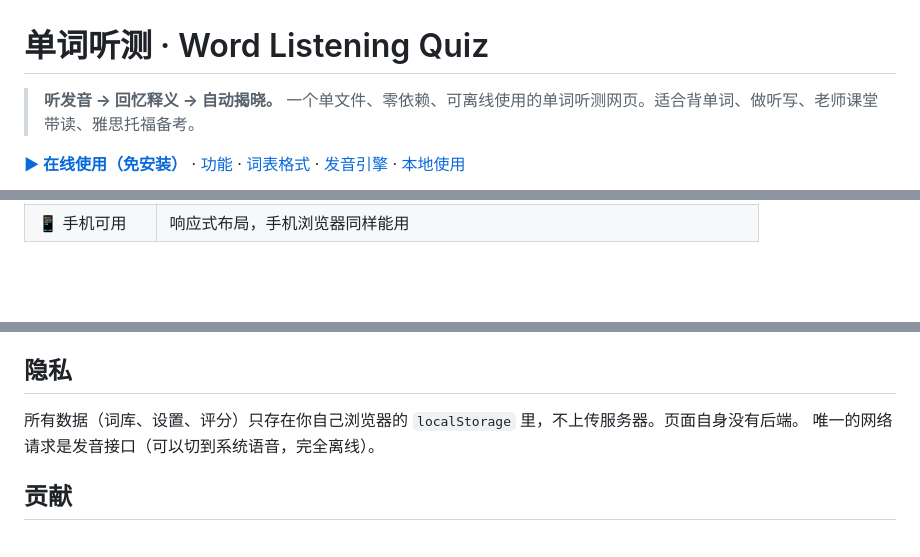
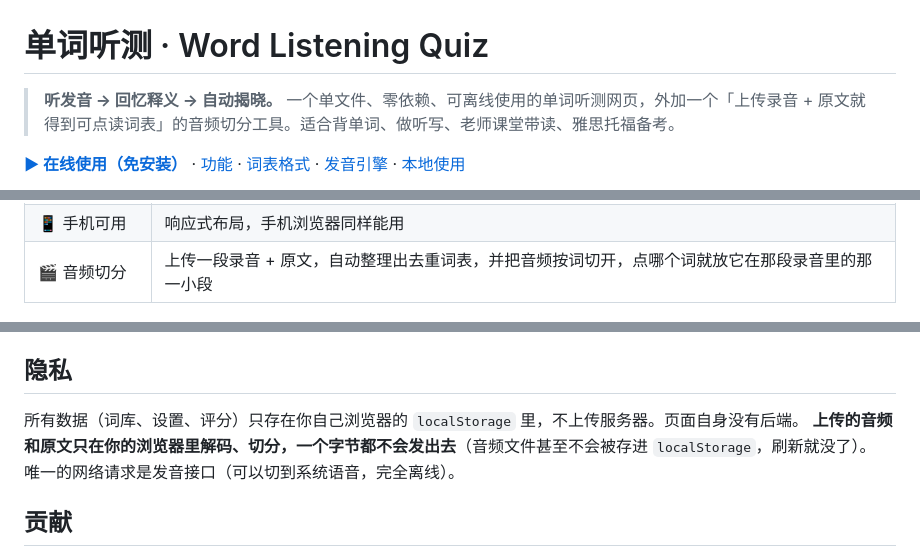
Before and after one commit to AprilPlatanus/word-listening, a Markdown page: README.md, 3 parts joined by grey strips. Drawn GitHub-style; blank space fills up the shorter version.

```diff
--- a/README.md
+++ b/README.md
@@ -1,7 +1,7 @@
 # 单词听测 · Word Listening Quiz
 
 > **听发音 → 回忆释义 → 自动揭晓。**
-> 一个单文件、零依赖、可离线使用的单词听测网页。适合背单词、做听写、老师课堂带读、雅思托福备考。
+> 一个单文件、零依赖、可离线使用的单词听测网页，外加一个「上传录音 + 原文就得到可点读词表」的音频切分工具。适合背单词、做听写、老师课堂带读、雅思托福备考。
 
 [**▶ 在线使用（免安装）**](https://aprilplatanus.github.io/word-listening/) · [功能](#功能) · [词表格式](#词表格式) · [发音引擎](#发音引擎) · [本地使用](#本地使用)
 
@@ -30,5 +30,6 @@
 | 📥 导入导出 | 粘贴批量导入、导入 txt/json/csv、导出 JSON 备份 |
 | ⌨️ 全键盘操作 | 空格播放、Enter 看释义、← → 翻页，上课不用摸鼠标 |
 | 📱 手机可用 | 响应式布局，手机浏览器同样能用 |
+| 🎬 音频切分 | 上传一段录音 + 原文，自动整理出去重词表，并把音频按词切开，点哪个词就放它在那段录音里的那一小段 |
 
 ![演示](assets/demo.png)
@@ -142,6 +185,7 @@ python3 -m http.server 8080
 ## 隐私
 
 所有数据（词库、设置、评分）只存在你自己浏览器的 `localStorage` 里，不上传服务器。页面自身没有后端。
+**上传的音频和原文只在你的浏览器里解码、切分，一个字节都不会发出去**（音频文件甚至不会被存进 `localStorage`，刷新就没了）。
 唯一的网络请求是发音接口（可以切到系统语音，完全离线）。
 
 ## 贡献
```
Also changed, not shown: other parts of README.md (+42 -0 lines), assets/split.png (added), 1 other file.
